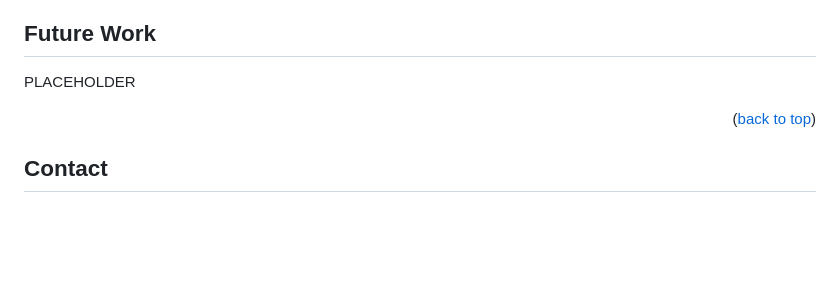
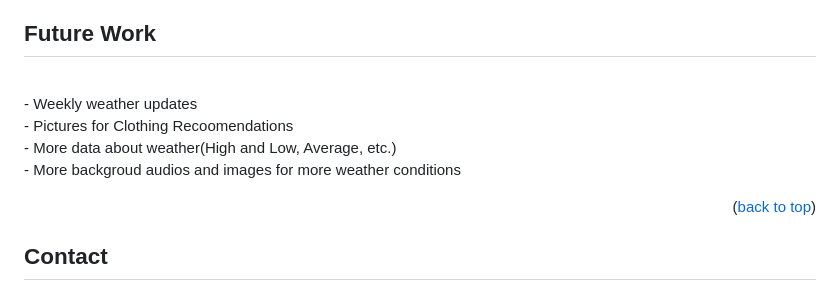
Before and after one commit to AhmedTurkiii/interactiveAI-weather-webapp, a Markdown page: README.md, the part around the change. GitHub-like rendering; blank space fills up the shorter version.

Commit message:
added future updates

```diff
--- a/README.md
+++ b/README.md
@@ -145,7 +145,10 @@ PLACEHOLDER
 
 <!-- Future Work -->
 ## Future Work
-PLACEHOLDER
+<br>- Weekly weather updates
+<br>- Pictures for Clothing Recoomendations
+<br>- More data about weather(High and Low, Average, etc.)
+<br>- More backgroud audios and images for more weather conditions
 
 
 <p align="right">(<a href="#readme-top">back to top</a>)</p>
```
